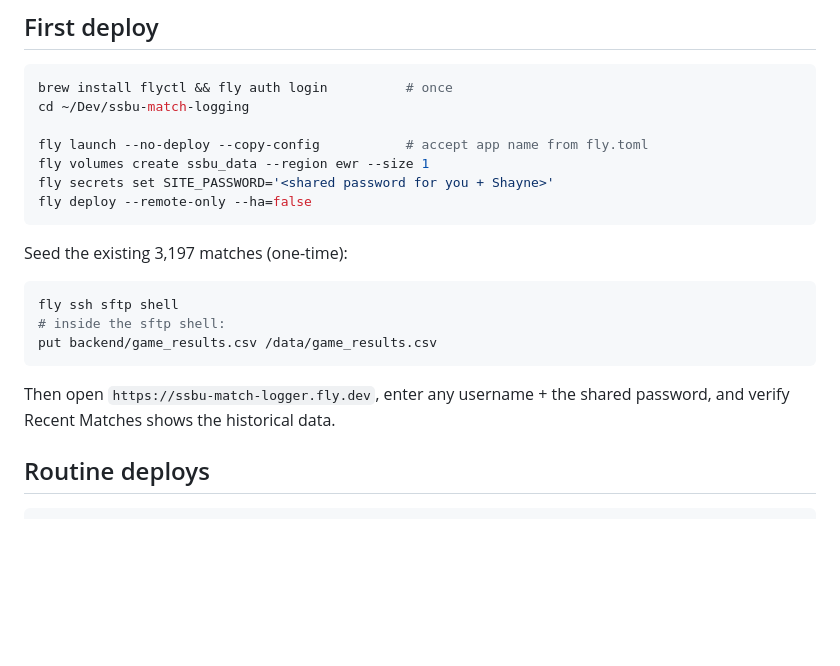
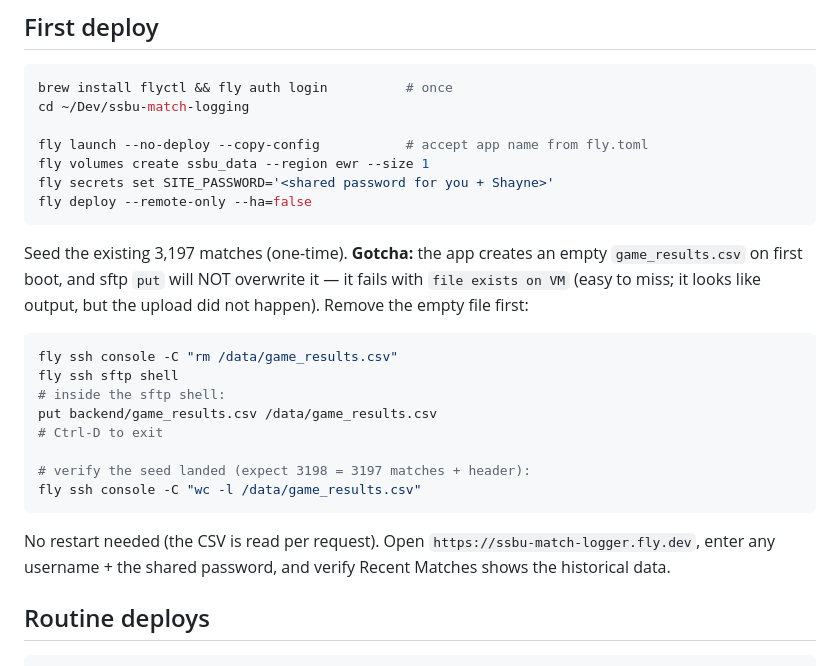
Before and after one commit to 0xHarrington/ssbu-match-logging, a Markdown page: docs/DEPLOY.md, the part around the change. Rendered like a GitHub page; blank space fills up the shorter version.

Commit message:
docs: seeding gotcha — sftp put won't overwrite the boot-created CSV

````diff
--- a/docs/DEPLOY.md
+++ b/docs/DEPLOY.md
@@ -38,16 +38,25 @@ fly secrets set SITE_PASSWORD='<shared password for you + Shayne>'
 fly deploy --remote-only --ha=false
 ```
 
-Seed the existing 3,197 matches (one-time):
+Seed the existing 3,197 matches (one-time). **Gotcha:** the app creates an
+empty `game_results.csv` on first boot, and sftp `put` will NOT overwrite it —
+it fails with `file exists on VM` (easy to miss; it looks like output, but the
+upload did not happen). Remove the empty file first:
 
 ```bash
+fly ssh console -C "rm /data/game_results.csv"
 fly ssh sftp shell
 # inside the sftp shell:
 put backend/game_results.csv /data/game_results.csv
+# Ctrl-D to exit
+
+# verify the seed landed (expect 3198 = 3197 matches + header):
+fly ssh console -C "wc -l /data/game_results.csv"
 ```
 
-Then open `https://ssbu-match-logger.fly.dev`, enter any username + the shared
-password, and verify Recent Matches shows the historical data.
+No restart needed (the CSV is read per request). Open
+`https://ssbu-match-logger.fly.dev`, enter any username + the shared password,
+and verify Recent Matches shows the historical data.
 
 ## Routine deploys
 
````
